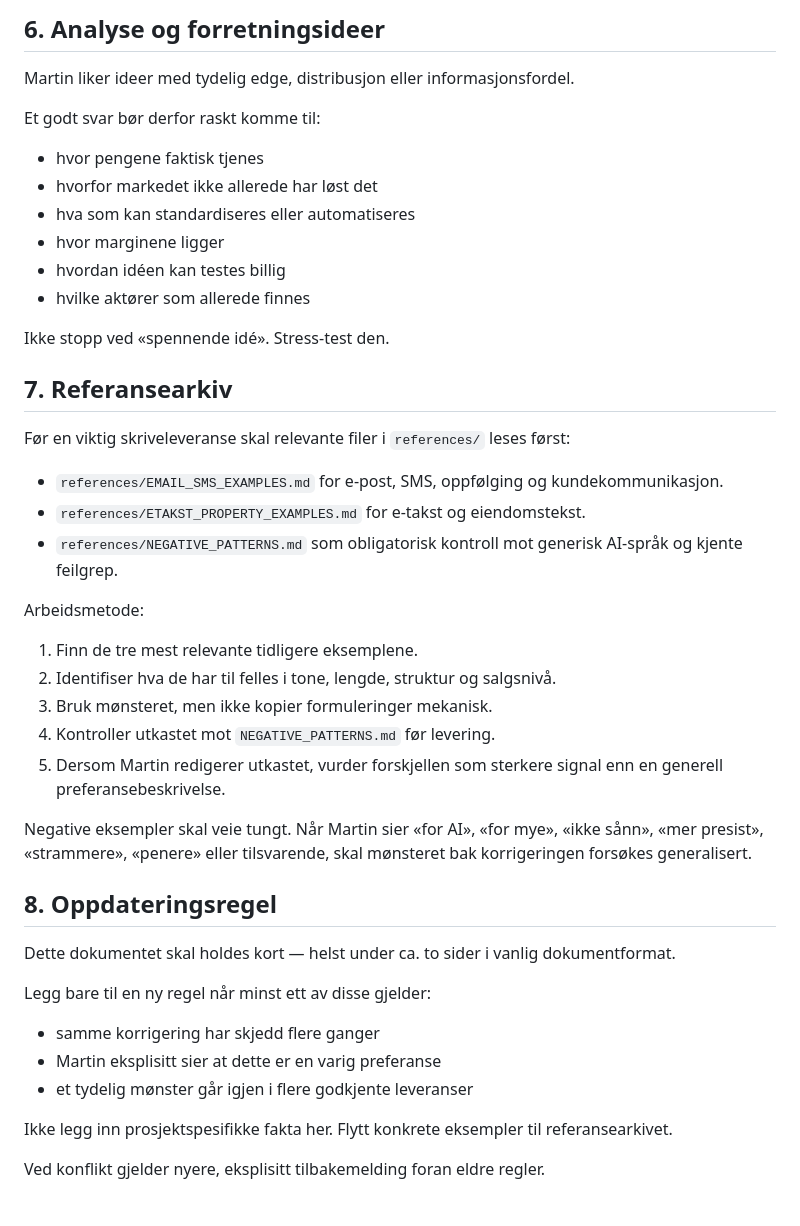
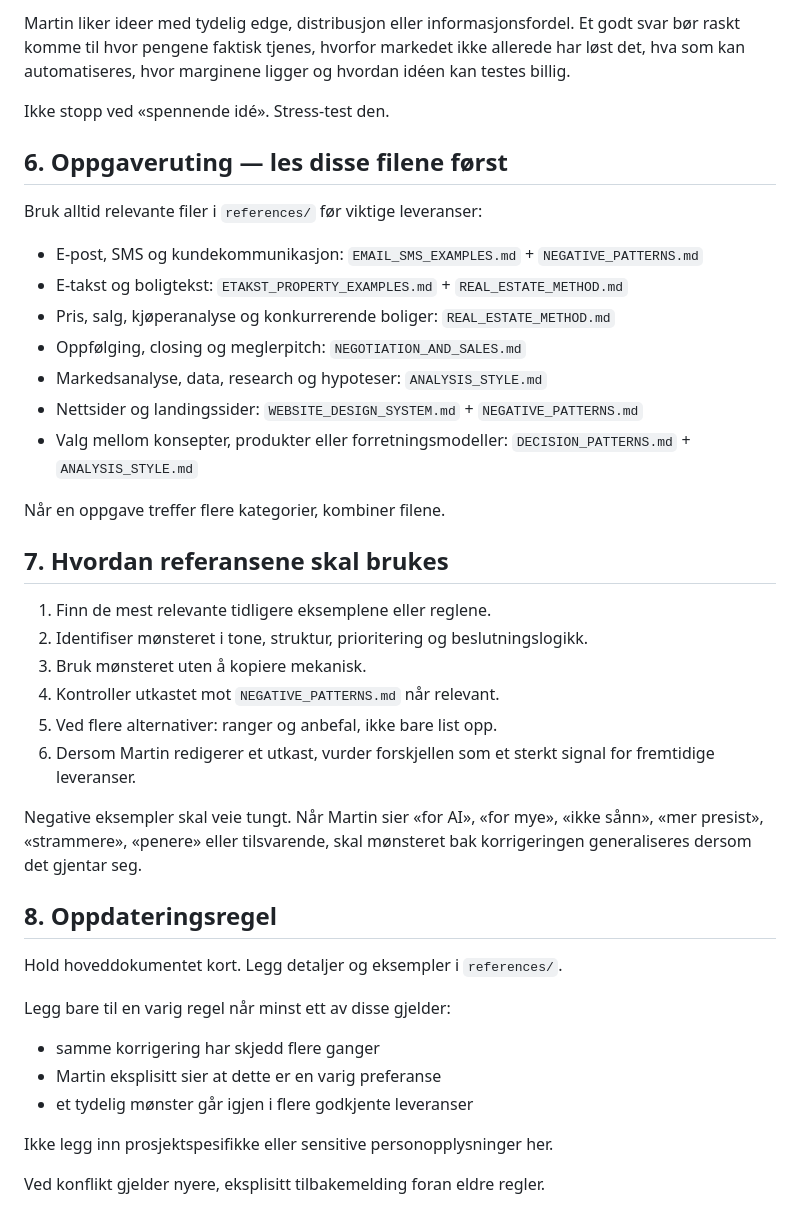
Before and after one commit to martinbrusletto-jpg/bruslettoeiendom, a Markdown page: CLAUDE.md, the part around one of its changes. Drawn GitHub-style.

Commit message:
Route tasks to new reference playbooks

```diff
--- a/CLAUDE.md
+++ b/CLAUDE.md
@@ -130,44 +66,42 @@ Ved redesign: forstå først hva som skal bevares. Et nytt design skal ikke util
 
-## 6. Analyse og forretningsideer
-
-Martin liker ideer med tydelig edge, distribusjon eller informasjonsfordel.
-
-Et godt svar bør derfor raskt komme til:
-- hvor pengene faktisk tjenes
-- hvorfor markedet ikke allerede har løst det
-- hva som kan standardiseres eller automatiseres
-- hvor marginene ligger
-- hvordan idéen kan testes billig
-- hvilke aktører som allerede finnes
+Martin liker ideer med tydelig edge, distribusjon eller informasjonsfordel. Et godt svar bør raskt komme til hvor pengene faktisk tjenes, hvorfor markedet ikke allerede har løst det, hva som kan automatiseres, hvor marginene ligger og hvordan idéen kan testes billig.
 
 Ikke stopp ved «spennende idé». Stress-test den.
 
-## 7. Referansearkiv
+## 6. Oppgaveruting — les disse filene først
 
-Før en viktig skriveleveranse skal relevante filer i `references/` leses først:
+Bruk alltid relevante filer i `references/` før viktige leveranser:
 
-- `references/EMAIL_SMS_EXAMPLES.md` for e-post, SMS, oppfølging og kundekommunikasjon.
-- `references/ETAKST_PROPERTY_EXAMPLES.md` for e-takst og eiendomstekst.
-- `references/NEGATIVE_PATTERNS.md` som obligatorisk kontroll mot generisk AI-språk og kjente feilgrep.
+- E-post, SMS og kundekommunikasjon: `EMAIL_SMS_EXAMPLES.md` + `NEGATIVE_PATTERNS.md`
+- E-takst og boligtekst: `ETAKST_PROPERTY_EXAMPLES.md` + `REAL_ESTATE_METHOD.md`
+- Pris, salg, kjøperanalyse og konkurrerende boliger: `REAL_ESTATE_METHOD.md`
+- Oppfølging, closing og meglerpitch: `NEGOTIATION_AND_SALES.md`
+- Markedsanalyse, data, research og hypoteser: `ANALYSIS_STYLE.md`
+- Nettsider og landingssider: `WEBSITE_DESIGN_SYSTEM.md` + `NEGATIVE_PATTERNS.md`
+- Valg mellom konsepter, produkter eller forretningsmodeller: `DECISION_PATTERNS.md` + `ANALYSIS_STYLE.md`
 
-Arbeidsmetode:
-1. Finn de tre mest relevante tidligere eksemplene.
-2. Identifiser hva de har til felles i tone, lengde, struktur og salgsnivå.
-3. Bruk mønsteret, men ikke kopier formuleringer mekanisk.
-4. Kontroller utkastet mot `NEGATIVE_PATTERNS.md` før levering.
-5. Dersom Martin redigerer utkastet, vurder forskjellen som sterkere signal enn en generell preferansebeskrivelse.
+Når en oppgave treffer flere kategorier, kombiner filene.
 
-Negative eksempler skal veie tungt. Når Martin sier «for AI», «for mye», «ikke sånn», «mer presist», «strammere», «penere» eller tilsvarende, skal mønsteret bak korrigeringen forsøkes generalisert.
+## 7. Hvordan referansene skal brukes
+
+1. Finn de mest relevante tidligere eksemplene eller reglene.
+2. Identifiser mønsteret i tone, struktur, prioritering og beslutningslogikk.
+3. Bruk mønsteret uten å kopiere mekanisk.
+4. Kontroller utkastet mot `NEGATIVE_PATTERNS.md` når relevant.
+5. Ved flere alternativer: ranger og anbefal, ikke bare list opp.
+6. Dersom Martin redigerer et utkast, vurder forskjellen som et sterkt signal for fremtidige leveranser.
+
+Negative eksempler skal veie tungt. Når Martin sier «for AI», «for mye», «ikke sånn», «mer presist», «strammere», «penere» eller tilsvarende, skal mønsteret bak korrigeringen generaliseres dersom det gjentar seg.
 
 ## 8. Oppdateringsregel
 
-Dette dokumentet skal holdes kort — helst under ca. to sider i vanlig dokumentformat.
+Hold hoveddokumentet kort. Legg detaljer og eksempler i `references/`.
 
-Legg bare til en ny regel når minst ett av disse gjelder:
+Legg bare til en varig regel når minst ett av disse gjelder:
 - samme korrigering har skjedd flere ganger
 - Martin eksplisitt sier at dette er en varig preferanse
 - et tydelig mønster går igjen i flere godkjente leveranser
 
-Ikke legg inn prosjektspesifikke fakta her. Flytt konkrete eksempler til referansearkivet.
+Ikke legg inn prosjektspesifikke eller sensitive personopplysninger her.
 
 Ved konflikt gjelder nyere, eksplisitt tilbakemelding foran eldre regler.
```
Also changed, not shown: other parts of CLAUDE.md (+4 -68 lines).
